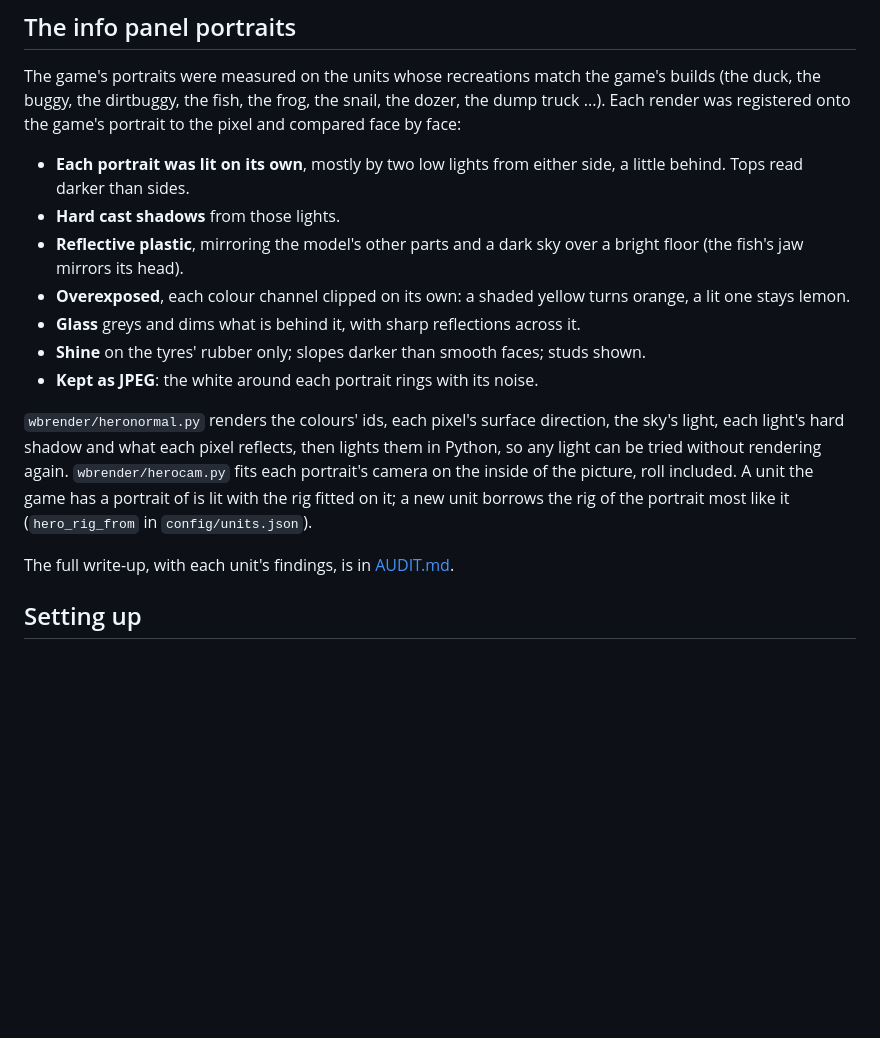
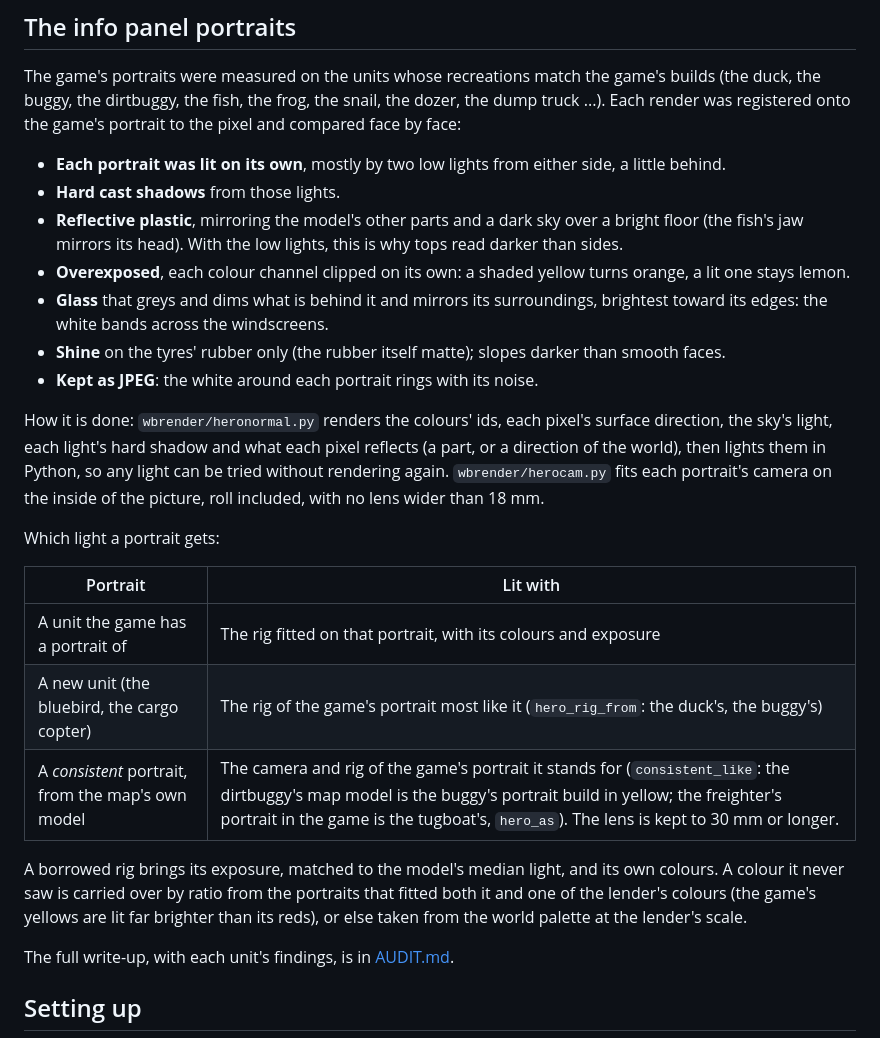
Before and after one commit to AgitationSkeleton/legoworldbuilder_renderer, a Markdown page: README.md, the part around one of its changes. GitHub-like rendering; blank space fills up the shorter version.

```diff
--- a/README.md
+++ b/README.md
@@ -65,21 +65,34 @@ duck, the buggy, the dirtbuggy, the fish, the frog, the snail, the dozer, the du
 render was registered onto the game's portrait to the pixel and compared face by face:
 
 - **Each portrait was lit on its own**, mostly by two low lights from either side, a little behind.
-  Tops read darker than sides.
 - **Hard cast shadows** from those lights.
 - **Reflective plastic**, mirroring the model's other parts and a dark sky over a bright floor (the
-  fish's jaw mirrors its head).
+  fish's jaw mirrors its head). With the low lights, this is why tops read darker than sides.
 - **Overexposed**, each colour channel clipped on its own: a shaded yellow turns orange, a lit one
   stays lemon.
-- **Glass** greys and dims what is behind it, with sharp reflections across it.
-- **Shine** on the tyres' rubber only; slopes darker than smooth faces; studs shown.
+- **Glass** that greys and dims what is behind it and mirrors its surroundings, brightest toward
+  its edges: the white bands across the windscreens.
+- **Shine** on the tyres' rubber only (the rubber itself matte); slopes darker than smooth faces.
 - **Kept as JPEG**: the white around each portrait rings with its noise.
 
-`wbrender/heronormal.py` renders the colours' ids, each pixel's surface direction, the sky's light,
-each light's hard shadow and what each pixel reflects, then lights them in Python, so any light can be tried without
-rendering again. `wbrender/herocam.py` fits each portrait's camera on the inside of the picture,
-roll included. A unit the game has a portrait of is lit with the rig fitted on it; a new unit
-borrows the rig of the portrait most like it (`hero_rig_from` in `config/units.json`).
+How it is done: `wbrender/heronormal.py` renders the colours' ids, each pixel's surface direction,
+the sky's light, each light's hard shadow and what each pixel reflects (a part, or a direction of
+the world), then lights them in Python, so any light can be tried without rendering again.
+`wbrender/herocam.py` fits each portrait's camera on the inside of the picture, roll included,
+with no lens wider than 18 mm.
+
+Which light a portrait gets:
+
+| Portrait | Lit with |
+|---|---|
+| A unit the game has a portrait of | The rig fitted on that portrait, with its colours and exposure |
+| A new unit (the bluebird, the cargo copter) | The rig of the game's portrait most like it (`hero_rig_from`: the duck's, the buggy's) |
+| A *consistent* portrait, from the map's own model | The camera and rig of the game's portrait it stands for (`consistent_like`: the dirtbuggy's map model is the buggy's portrait build in yellow; the freighter's portrait in the game is the tugboat's, `hero_as`). The lens is kept to 30 mm or longer. |
+
+A borrowed rig brings its exposure, matched to the model's median light, and its own colours. A
+colour it never saw is carried over by ratio from the portraits that fitted both it and one of the
+lender's colours (the game's yellows are lit far brighter than its reds), or else taken from the
+world palette at the lender's scale.
 
 The full write-up, with each unit's findings, is in [AUDIT.md](AUDIT.md).
 
```
Also changed, not shown: other parts of README.md (+32 -12 lines), AUDIT.md (+25 -2 lines), docs/showcase/consistent_portraits.png, docs/showcase/new_units.png, docs/showcase/portraits.png, 5 other files.
